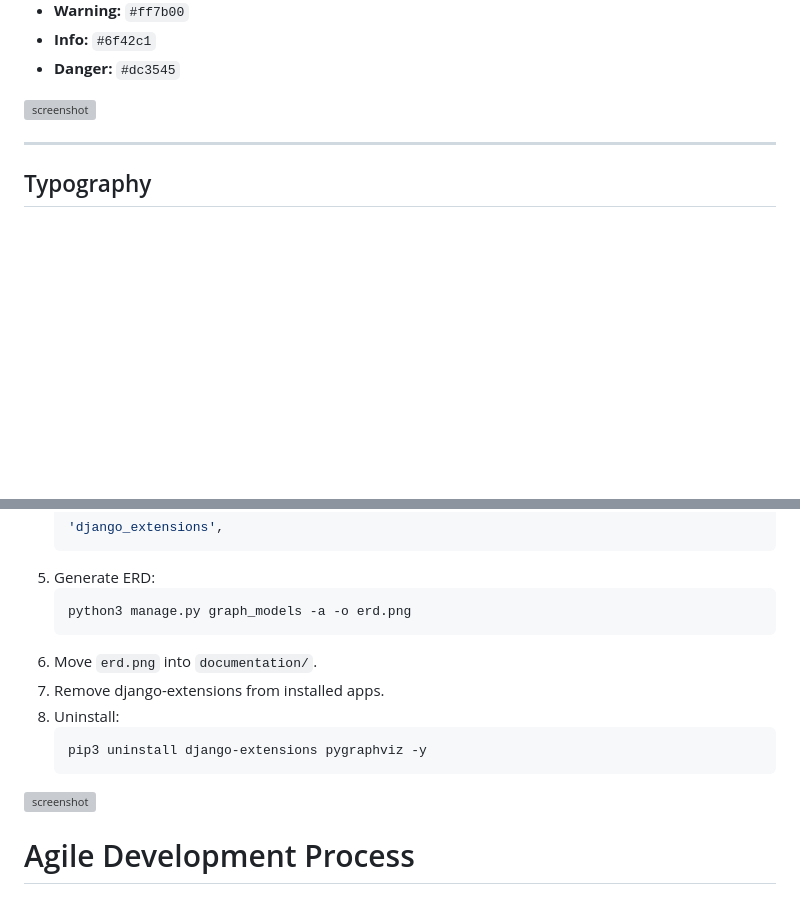
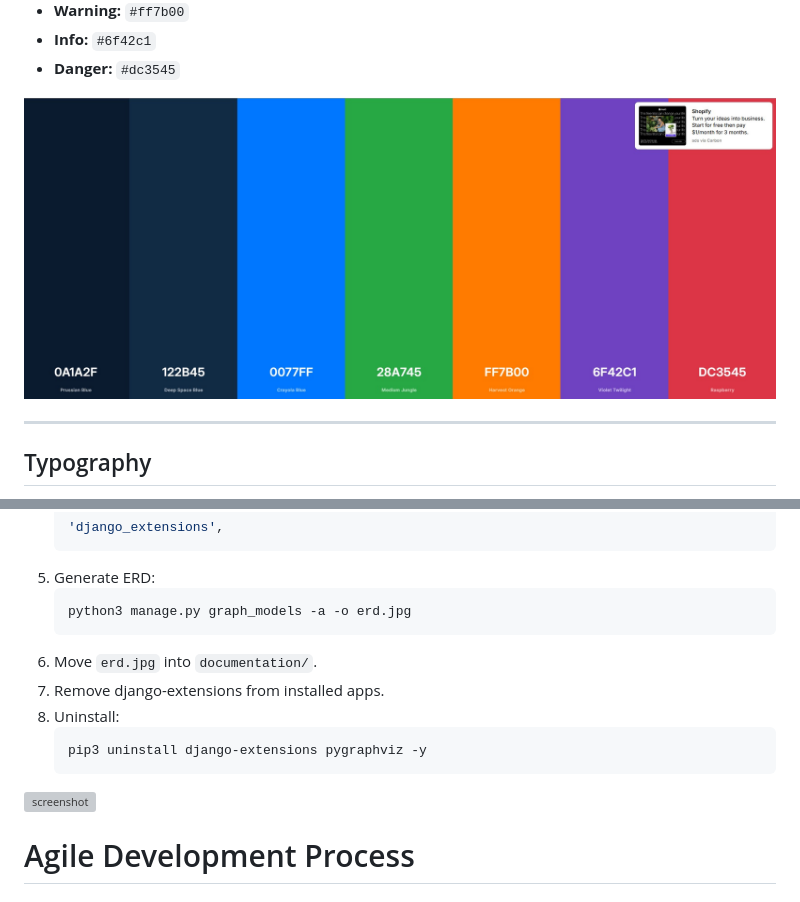
Before and after one commit to colmwoods/GitShowcase.dev, a Markdown page: README.md, 2 parts joined by grey strips. Drawn GitHub-style; pictures changed too: documentation/coolors.jpg (added); blank space fills up the shorter version; grey boxes are pictures that could not be loaded.

Commit message:
Chanage all png with jpg in README.md and add coolors.co img

````diff
--- a/README.md
+++ b/README.md
@@ -148,7 +148,7 @@ Palette Example:
 - **Info:** `#6f42c1`
 - **Danger:** `#dc3545`
 
-![screenshot](documentation/coolors.png)
+![screenshot](documentation/coolors.jpg)
 
 ---------
 
@@ -462,9 +462,9 @@ Steps followed:
     ```
 5. Generate ERD:
     ```bash
-    python3 manage.py graph_models -a -o erd.png
+    python3 manage.py graph_models -a -o erd.jpg
     ```
-6. Move `erd.png` into `documentation/`.
+6. Move `erd.jpg` into `documentation/`.
 7. Remove django-extensions from installed apps.
 8. Uninstall:
     ```bash
````
Also changed, not shown: other parts of README.md (+28 -28 lines).
